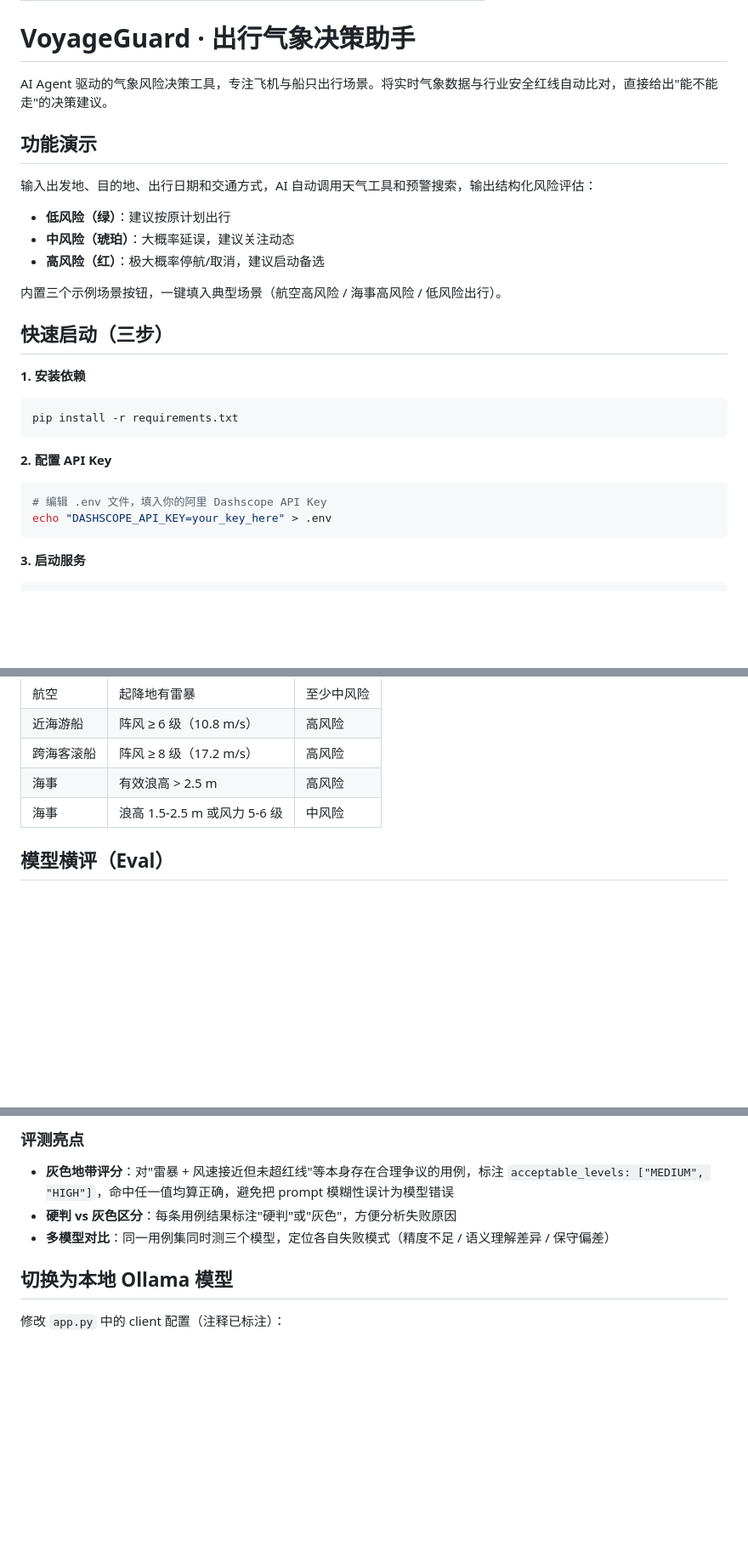
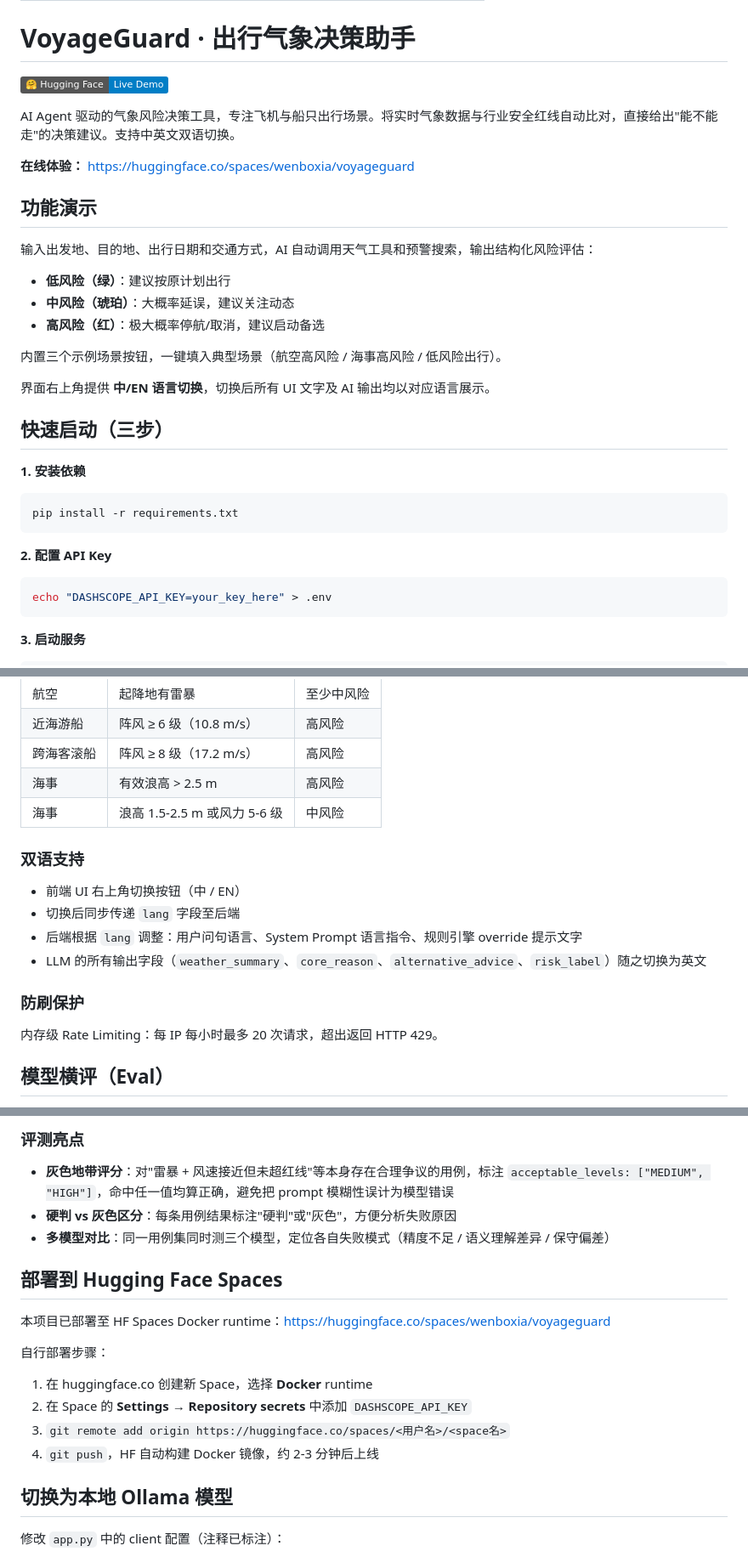
Before and after one commit to wenboxia/VoyageGuard, a Markdown page: README.md, 3 parts joined by grey strips. Shown at 85% size. Rendered like a GitHub page; badges without logos; blank space fills up the shorter version.

Commit message:
docs: update README with HF live demo link and full feature documentation

````diff
--- a/README.md
+++ b/README.md
@@ -9,7 +9,11 @@ app_port: 7860
 
 # VoyageGuard · 出行气象决策助手
 
-AI Agent 驱动的气象风险决策工具，专注飞机与船只出行场景。将实时气象数据与行业安全红线自动比对，直接给出"能不能走"的决策建议。
+[![Hugging Face Spaces](https://img.shields.io/badge/🤗%20Hugging%20Face-Live%20Demo-blue)](https://huggingface.co/spaces/wenboxia/voyageguard)
+
+AI Agent 驱动的气象风险决策工具，专注飞机与船只出行场景。将实时气象数据与行业安全红线自动比对，直接给出"能不能走"的决策建议。支持中英文双语切换。
+
+**在线体验：** https://huggingface.co/spaces/wenboxia/voyageguard
 
 ## 功能演示
 
@@ -21,6 +25,8 @@ AI Agent 驱动的气象风险决策工具，专注飞机与船只出行场景
 
 内置三个示例场景按钮，一键填入典型场景（航空高风险 / 海事高风险 / 低风险出行）。
 
+界面右上角提供 **中/EN 语言切换**，切换后所有 UI 文字及 AI 输出均以对应语言展示。
+
 ## 快速启动（三步）
 
 **1. 安装依赖**
@@ -30,7 +36,6 @@ pip install -r requirements.txt
 
 **2. 配置 API Key**
 ```bash
-# 编辑 .env 文件，填入你的阿里 Dashscope API Key
 echo "DASHSCOPE_API_KEY=your_key_here" > .env
 ```
 
@@ -93,6 +99,17 @@ LLM 判断结果经过 Python 硬编码规则做二次校验：
 | 海事 | 有效浪高 > 2.5 m | 高风险 |
 | 海事 | 浪高 1.5-2.5 m 或风力 5-6 级 | 中风险 |
 
+### 双语支持
+
+- 前端 UI 右上角切换按钮（中 / EN）
+- 切换后同步传递 `lang` 字段至后端
+- 后端根据 `lang` 调整：用户问句语言、System Prompt 语言指令、规则引擎 override 提示文字
+- LLM 的所有输出字段（`weather_summary`、`core_reason`、`alternative_advice`、`risk_label`）随之切换为英文
+
+### 防刷保护
+
+内存级 Rate Limiting：每 IP 每小时最多 20 次请求，超出返回 HTTP 429。
+
 ## 模型横评（Eval）
 
 项目包含 `eval.py`，30 条标注测试用例，覆盖边界值、灰色地带、多因素叠加场景。全部 mock 工具执行，测试纯 LLM 推理能力。
@@ -115,6 +132,16 @@ LLM 判断结果经过 Python 硬编码规则做二次校验：
 - **硬判 vs 灰色区分**：每条用例结果标注"硬判"或"灰色"，方便分析失败原因
 - **多模型对比**：同一用例集同时测三个模型，定位各自失败模式（精度不足 / 语义理解差异 / 保守偏差）
 
+## 部署到 Hugging Face Spaces
+
+本项目已部署至 HF Spaces Docker runtime：https://huggingface.co/spaces/wenboxia/voyageguard
+
+自行部署步骤：
+1. 在 huggingface.co 创建新 Space，选择 **Docker** runtime
+2. 在 Space 的 **Settings → Repository secrets** 中添加 `DASHSCOPE_API_KEY`
+3. `git remote add origin https://huggingface.co/spaces/<用户名>/<space名>`
+4. `git push`，HF 自动构建 Docker 镜像，约 2-3 分钟后上线
+
 ## 切换为本地 Ollama 模型
 
 修改 `app.py` 中的 client 配置（注释已标注）：
````
Also changed, not shown: other parts of README.md (+3 -2 lines).
